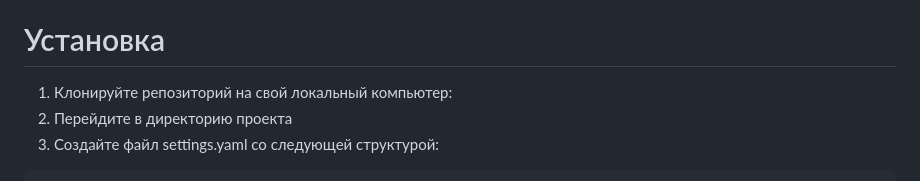
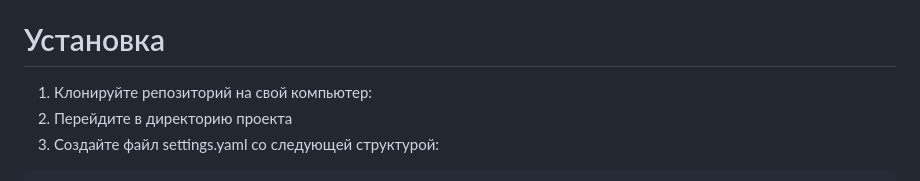
Before and after one commit to VorkhlikAS/bachelor-project, a Markdown page: README.md, the part around the change. Drawn GitHub-style.

```diff
--- a/README.md
+++ b/README.md
@@ -4,7 +4,7 @@
 
 # Установка
 
-1. Клонируйте репозиторий на свой локальный компьютер:
+1. Клонируйте репозиторий на свой компьютер:
 2. Перейдите в директорию проекта
 3. Создайте файл settings.yaml со следующей структурой:
 
```
